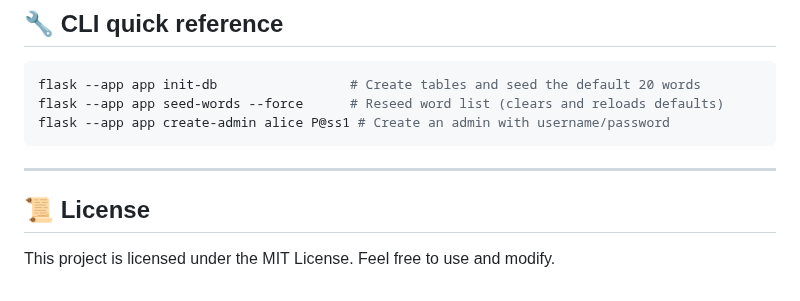
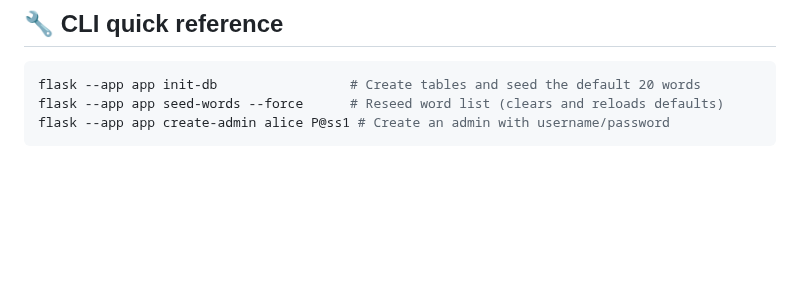
Before and after one commit to mukeshnaiduu/Cryptix, a Markdown page: README.md, the part around the change. Drawn GitHub-style; blank space fills up the shorter version.

````diff
--- a/README.md
+++ b/README.md
@@ -118,10 +118,3 @@ flask --app app init-db                 # Create tables and seed the default 20
 flask --app app seed-words --force      # Reseed word list (clears and reloads defaults)
 flask --app app create-admin alice P@ss1 # Create an admin with username/password
 ```
-
----
-
-
-## 📜 License
-
-This project is licensed under the MIT License. Feel free to use and modify.
````
